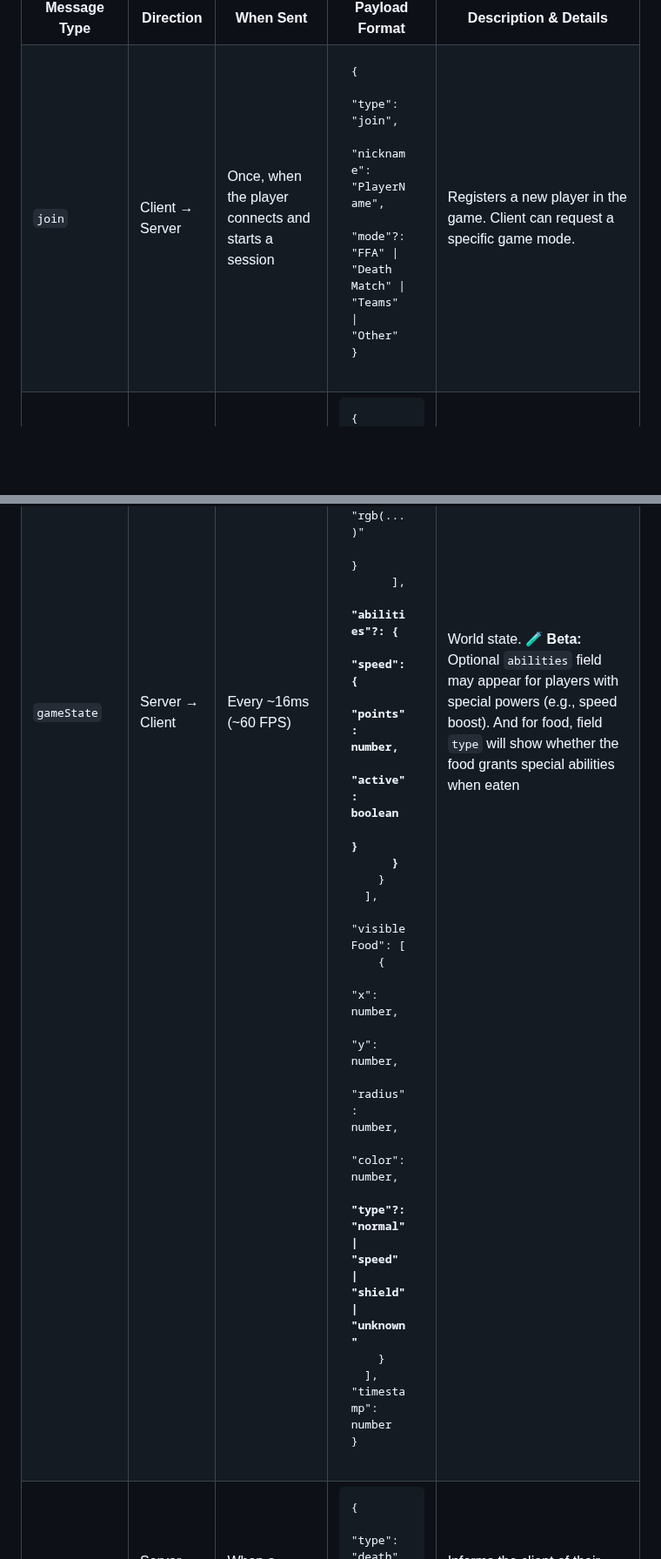
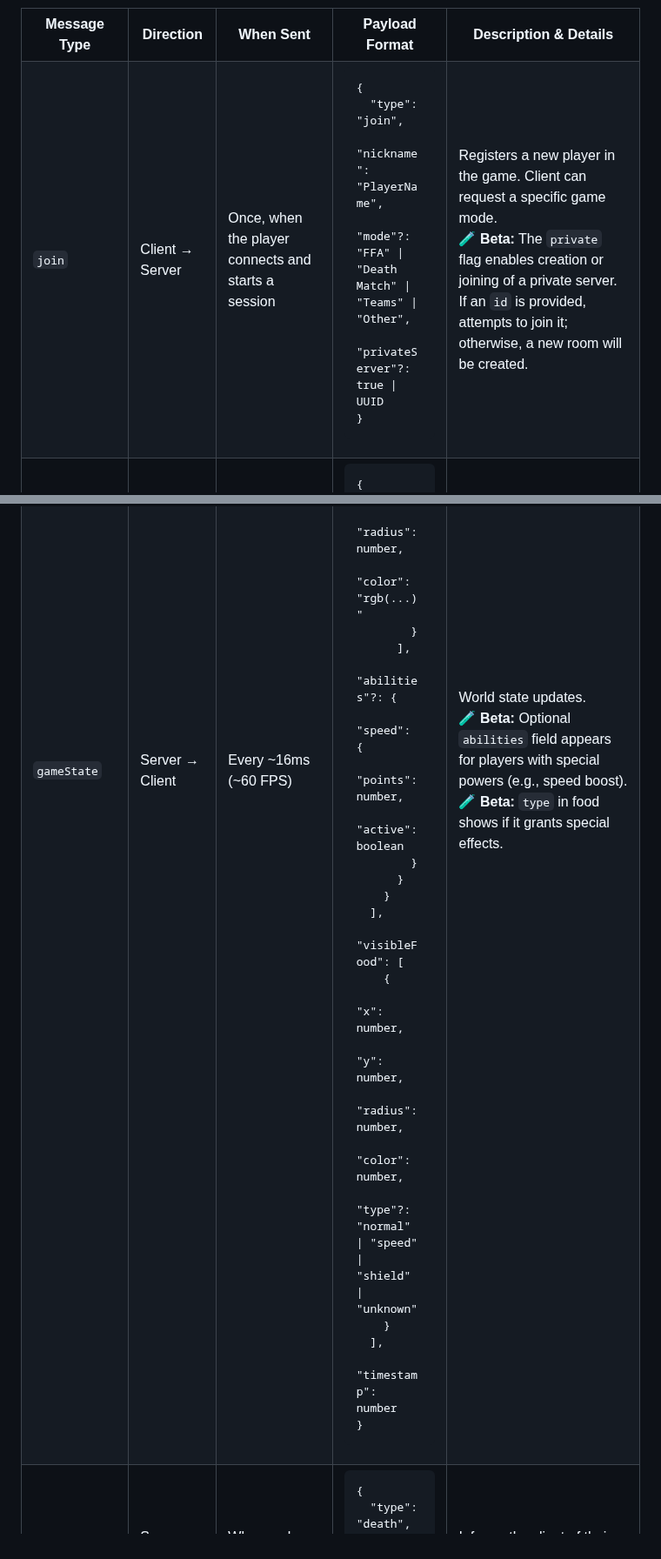
Before and after one commit to SEBA-Course-Projects-2025/cellular-conquest, a Markdown page: documentation/application-protocol.md, 2 parts joined by grey strips. Shown at 87% size. GitHub-like rendering; blank space fills up the shorter version.

Commit message:
feat: protocol update (private server)

```diff
--- a/documentation/application-protocol.md
+++ b/documentation/application-protocol.md
@@ -15,10 +15,13 @@
     <pre><code>{
   "type": "join",
   "nickname": "PlayerName",
-  "mode"?: "FFA" | "Death Match" | "Teams" | "Other"
+  "mode"?: "FFA" | "Death Match" | "Teams" | "Other",
+  "privateServer"?: true | UUID
 }</code></pre>
   </td>
-  <td>Registers a new player in the game. Client can request a specific game mode.</td>
+  <td>Registers a new player in the game. Client can request a specific game mode.
+    <br/><span style="color:#d4ac0d"><b>🧪 Beta:</b></span> The <code>private</code> flag enables creation or joining of a private server. If an <code>id</code> is provided, attempts to join it; otherwise, a new room will be created.
+  </td>
 </tr>
 
 <tr>
@@ -123,14 +129,16 @@
       "y": number,
       "radius": number,
       "color": number,
-      <b>"type"?: "normal" | "speed" | "shield" | "unknown"</b>
+      "type"?: "normal" | "speed" | "shield" | "unknown"
     }
   ],
-"timestamp": number
+  "timestamp": number
 }</code></pre>
-
   </td>
-  <td>World state. 🧪 <b>Beta:</b> Optional <code>abilities</code> field may appear for players with special powers (e.g., speed boost). And for food, field <code>type</code> will show whether the food grants special abilities when eaten</td>
+  <td>World state updates.
+    <br/><span style="color:#d4ac0d"><b>🧪 Beta:</b></span> Optional <code>abilities</code> field appears for players with special powers (e.g., speed boost).
+    <br/><span style="color:#d4ac0d"><b>🧪 Beta:</b></span> <code>type</code> in food shows if it grants special effects.
+  </td>
 </tr>
 
 <tr>
```
Also changed, not shown: other parts of documentation/application-protocol.md (+9 -6 lines).
